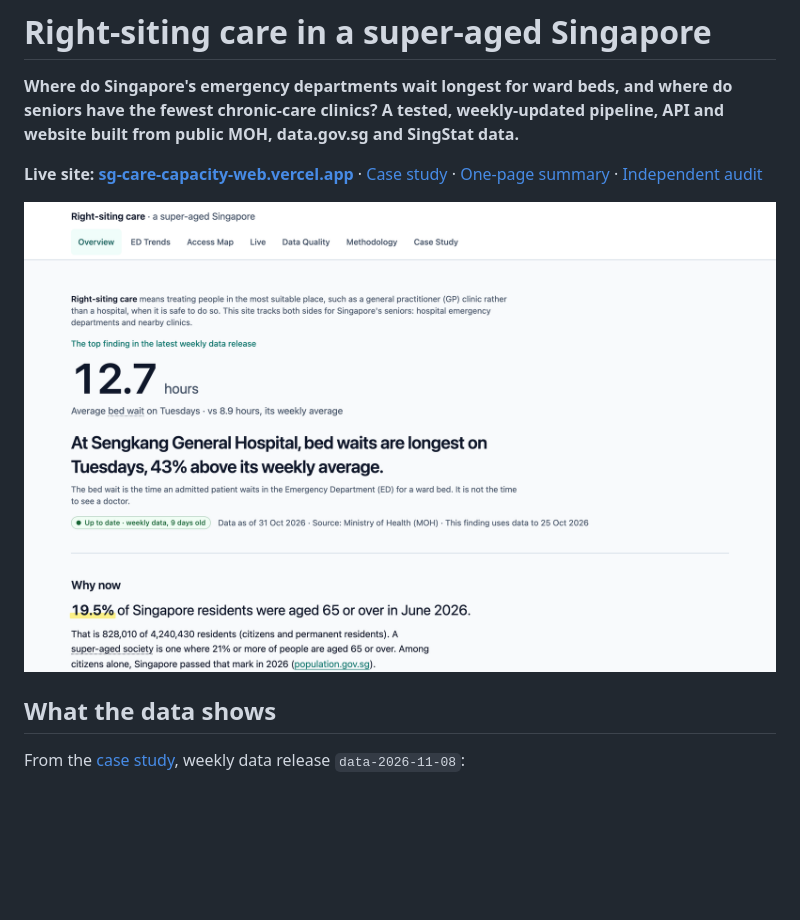
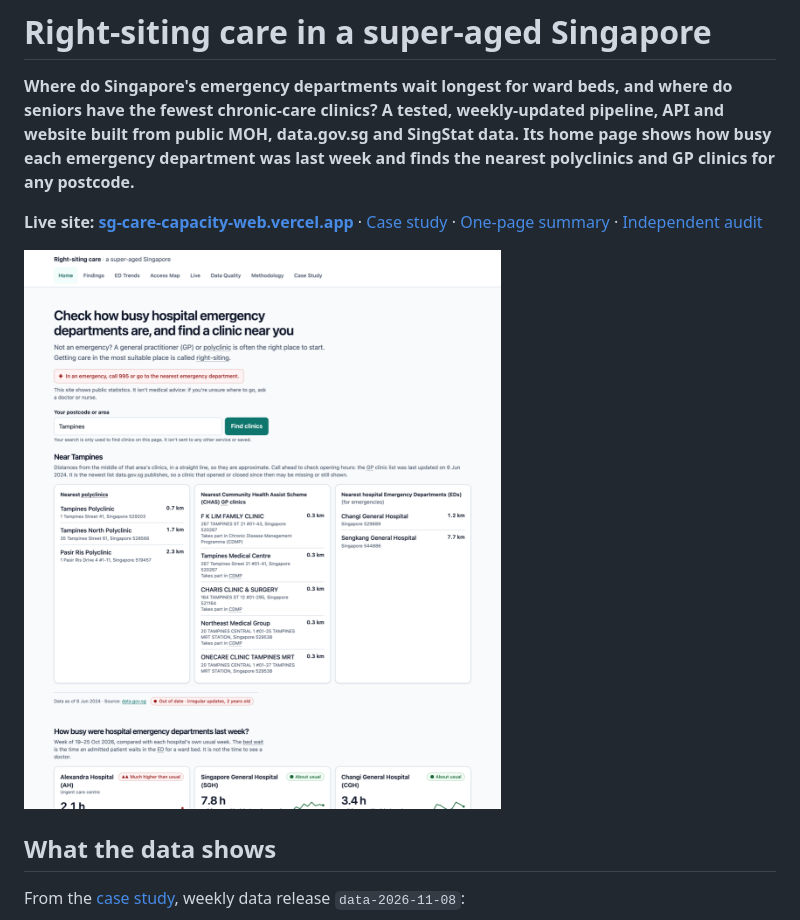
Before and after one commit to gabrielneo/sg-care-capacity, a Markdown page: README.md, the part around the change. Drawn GitHub-style; pictures changed too: docs/images/home.png (added); blank space fills up the shorter version.

```diff
--- a/README.md
+++ b/README.md
@@ -2,14 +2,15 @@
 
 **Where do Singapore's emergency departments wait longest for ward beds, and where do seniors have
 the fewest chronic-care clinics? A tested, weekly-updated pipeline, API and website built from
-public MOH, data.gov.sg and SingStat data.**
+public MOH, data.gov.sg and SingStat data. Its home page shows how busy each emergency department
+was last week and finds the nearest polyclinics and GP clinics for any postcode.**
 
 **Live site: [sg-care-capacity-web.vercel.app](https://sg-care-capacity-web.vercel.app/)** ·
 [Case study](https://sg-care-capacity-web.vercel.app/case-study) ·
 [One-page summary](https://sg-care-capacity-web.vercel.app/summary) ·
 [Independent audit](docs/audit_report.md)
 
-[![The Overview page: the top finding, 12.7 hours, with its date and source, then why it matters now](docs/images/overview.png)](https://sg-care-capacity-web.vercel.app/)
+[![The home page: a search for Tampines lists the nearest polyclinics, CHAS GP clinics and hospital emergency departments with distances, above status cards showing how busy each emergency department was last week](docs/images/home.png)](https://sg-care-capacity-web.vercel.app/)
 
 ## What the data shows
 
```
Also changed, not shown: 10 other files.
